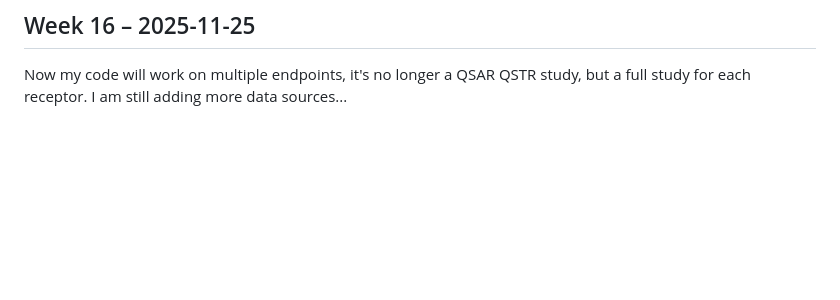
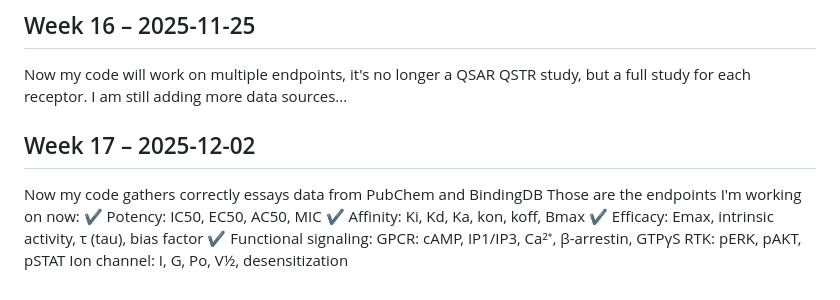
Before and after one commit to alaouichemAI/Towards-Building-my-Drug-Industry, a Markdown page: weekly-log.md, the part around the change. Rendered like a GitHub page; blank space fills up the shorter version.

```diff
--- a/weekly-log.md
+++ b/weekly-log.md
@@ -69,3 +69,16 @@ My QSAR program now takes databases from multiple sources, not just ChemBL
 ## Week 16 – 2025-11-25
 Now my code will work on multiple endpoints, it's no longer a QSAR QSTR study, but a full study for each receptor.
 I am still adding more data sources...
+## Week 17 – 2025-12-02
+Now my code gathers correctly essays data from PubChem and BindingDB
+Those are the endpoints I'm working on now:
+✔ Potency:
+IC50, EC50, AC50, MIC
+✔ Affinity:
+Ki, Kd, Ka, kon, koff, Bmax
+✔ Efficacy:
+Emax, intrinsic activity, τ (tau), bias factor
+✔ Functional signaling:
+GPCR: cAMP, IP1/IP3, Ca²⁺, β-arrestin, GTPγS
+RTK: pERK, pAKT, pSTAT
+Ion channel: I, G, Po, V½, desensitization
```
